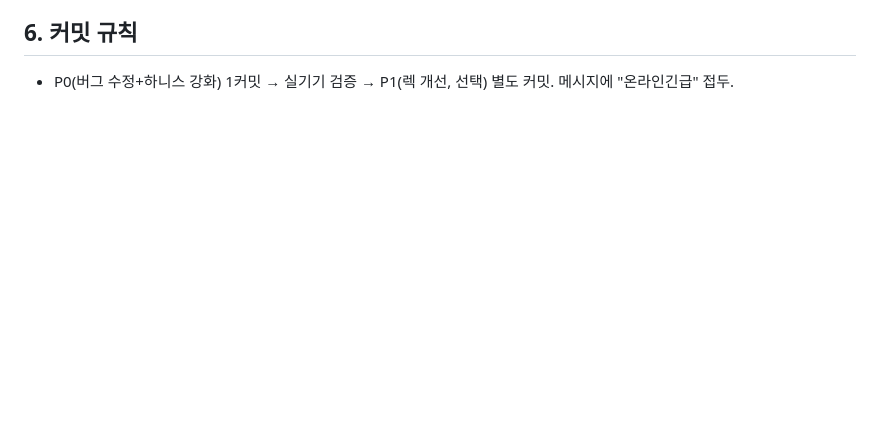
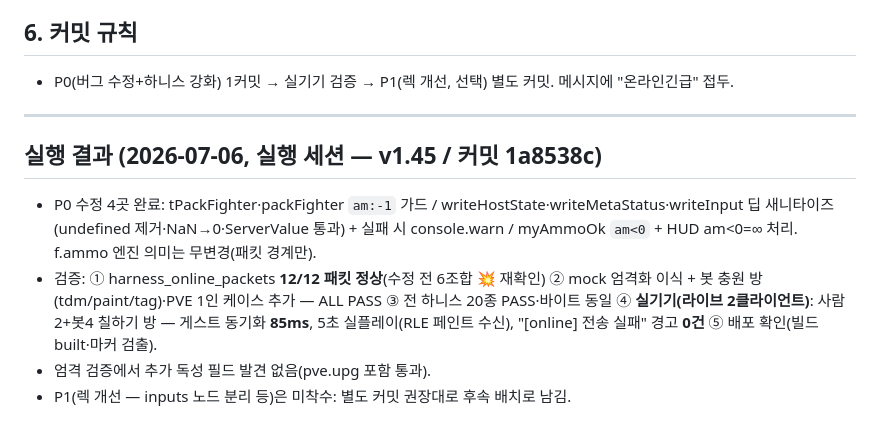
Before and after one commit to chang333787-boop/star-arena, a Markdown page: 온라인긴급점검_spec.md, the part around the change. Drawn GitHub-style; blank space fills up the shorter version.

```diff
--- a/온라인긴급점검_spec.md
+++ b/온라인긴급점검_spec.md
@@ -58,3 +58,10 @@
 
 ## 6. 커밋 규칙
 - P0(버그 수정+하니스 강화) 1커밋 → 실기기 검증 → P1(렉 개선, 선택) 별도 커밋. 메시지에 "온라인긴급" 접두.
+
+---
+## 실행 결과 (2026-07-06, 실행 세션 — v1.45 / 커밋 1a8538c)
+- P0 수정 4곳 완료: tPackFighter·packFighter `am:-1` 가드 / writeHostState·writeMetaStatus·writeInput 딥 새니타이즈(undefined 제거·NaN→0·ServerValue 통과) + 실패 시 console.warn / myAmmoOk `am<0` + HUD am<0=∞ 처리. f.ammo 엔진 의미는 무변경(패킷 경계만).
+- 검증: ① harness_online_packets **12/12 패킷 정상**(수정 전 6조합 💥 재확인) ② mock 엄격화 이식 + 봇 충원 방(tdm/paint/tag)·PVE 1인 케이스 추가 — ALL PASS ③ 전 하니스 20종 PASS·바이트 동일 ④ **실기기(라이브 2클라이언트)**: 사람2+봇4 칠하기 방 — 게스트 동기화 **85ms**, 5초 실플레이(RLE 페인트 수신), "[online] 전송 실패" 경고 **0건** ⑤ 배포 확인(빌드 built·마커 검출).
+- 엄격 검증에서 추가 독성 필드 발견 없음(pve.upg 포함 통과).
+- P1(렉 개선 — inputs 노드 분리 등)은 미착수: 별도 커밋 권장대로 후속 배치로 남김.
```
Also changed, not shown: PATCHNOTES.md (+5 -0 lines).
